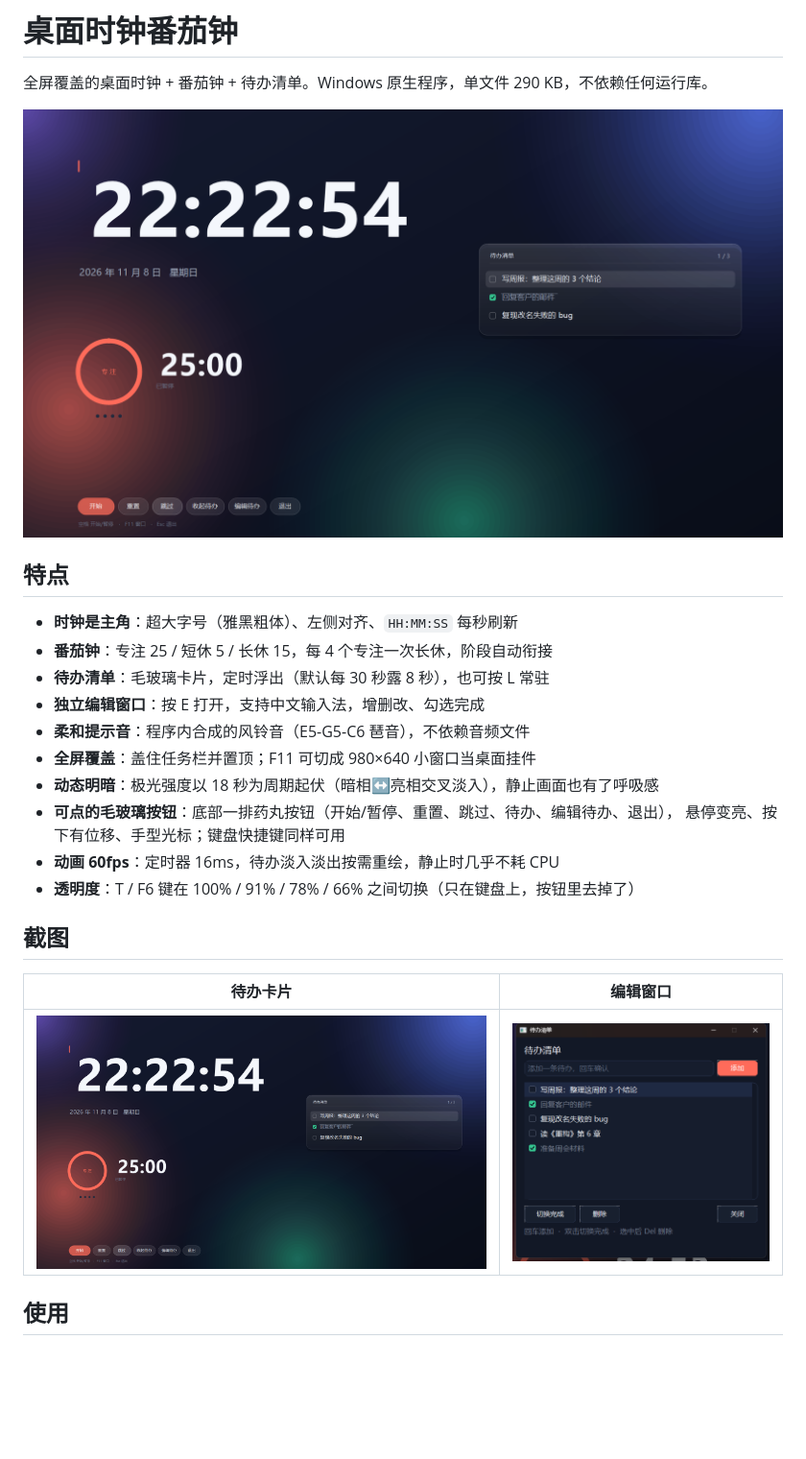
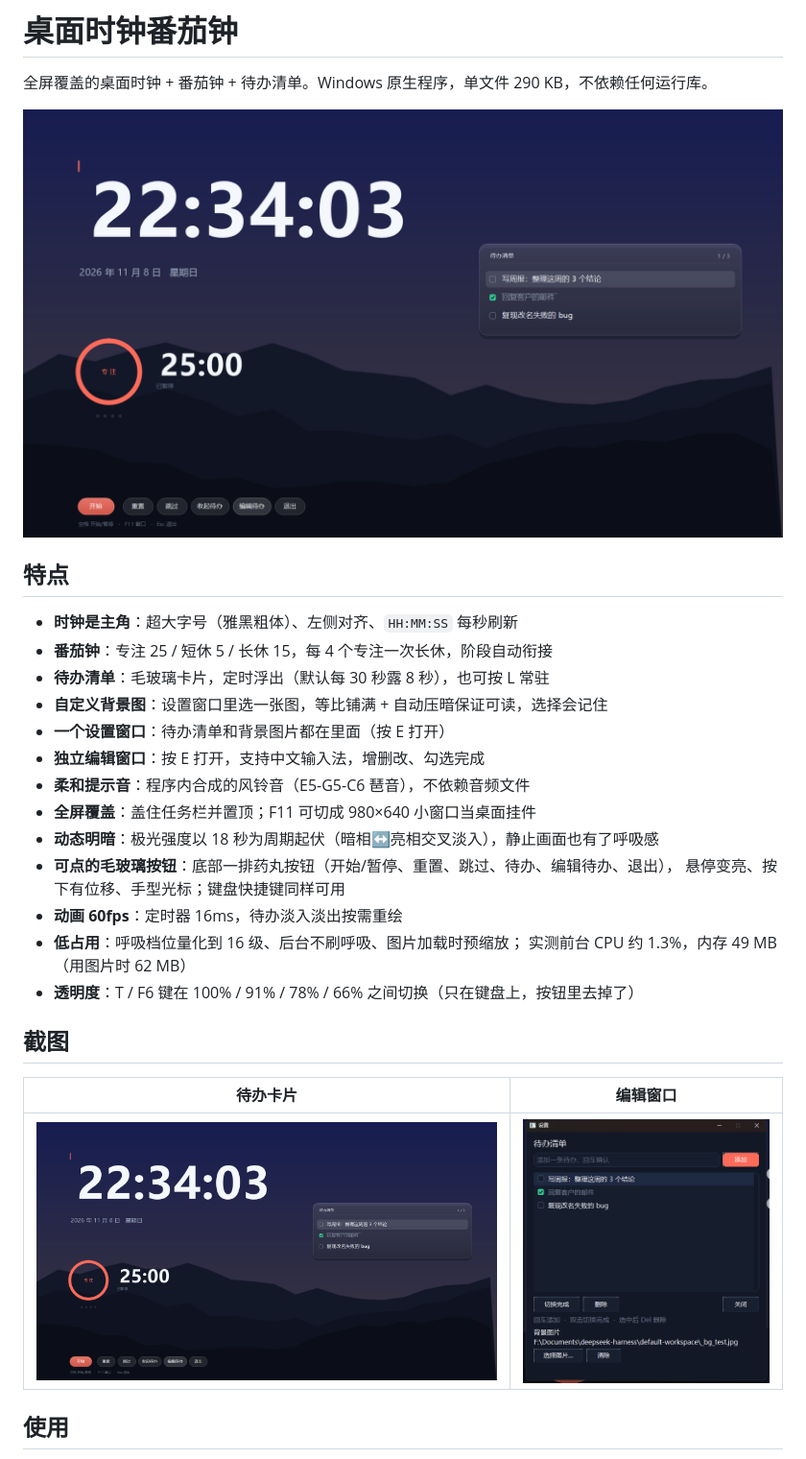
Before and after one commit to juhao138/pomodoro-clock, a Markdown page: README.md, the part around the change. Shown at 96% size. GitHub-like rendering; pictures changed too: docs/screenshots/editor.png, docs/screenshots/main.png; blank space fills up the shorter version.

```diff
--- a/README.md
+++ b/README.md
@@ -9,13 +9,17 @@
 - **时钟是主角**：超大字号（雅黑粗体）、左侧对齐、`HH:MM:SS` 每秒刷新
 - **番茄钟**：专注 25 / 短休 5 / 长休 15，每 4 个专注一次长休，阶段自动衔接
 - **待办清单**：毛玻璃卡片，定时浮出（默认每 30 秒露 8 秒），也可按 L 常驻
+- **自定义背景图**：设置窗口里选一张图，等比铺满 + 自动压暗保证可读，选择会记住
+- **一个设置窗口**：待办清单和背景图片都在里面（按 E 打开）
 - **独立编辑窗口**：按 E 打开，支持中文输入法，增删改、勾选完成
 - **柔和提示音**：程序内合成的风铃音（E5-G5-C6 琶音），不依赖音频文件
 - **全屏覆盖**：盖住任务栏并置顶；F11 可切成 980×640 小窗口当桌面挂件
 - **动态明暗**：极光强度以 18 秒为周期起伏（暗相↔亮相交叉淡入），静止画面也有了呼吸感
 - **可点的毛玻璃按钮**：底部一排药丸按钮（开始/暂停、重置、跳过、待办、编辑待办、退出），
   悬停变亮、按下有位移、手型光标；键盘快捷键同样可用
-- **动画 60fps**：定时器 16ms，待办淡入淡出按需重绘，静止时几乎不耗 CPU
+- **动画 60fps**：定时器 16ms，待办淡入淡出按需重绘
+- **低占用**：呼吸档位量化到 16 级、后台不刷呼吸、图片加载时预缩放；
+  实测前台 CPU 约 1.3%，内存 49 MB（用图片时 62 MB）
 - **透明度**：T / F6 键在 100% / 91% / 78% / 66% 之间切换（只在键盘上，按钮里去掉了）
 
 ## 截图
```
Also changed, not shown: 2 other files.
